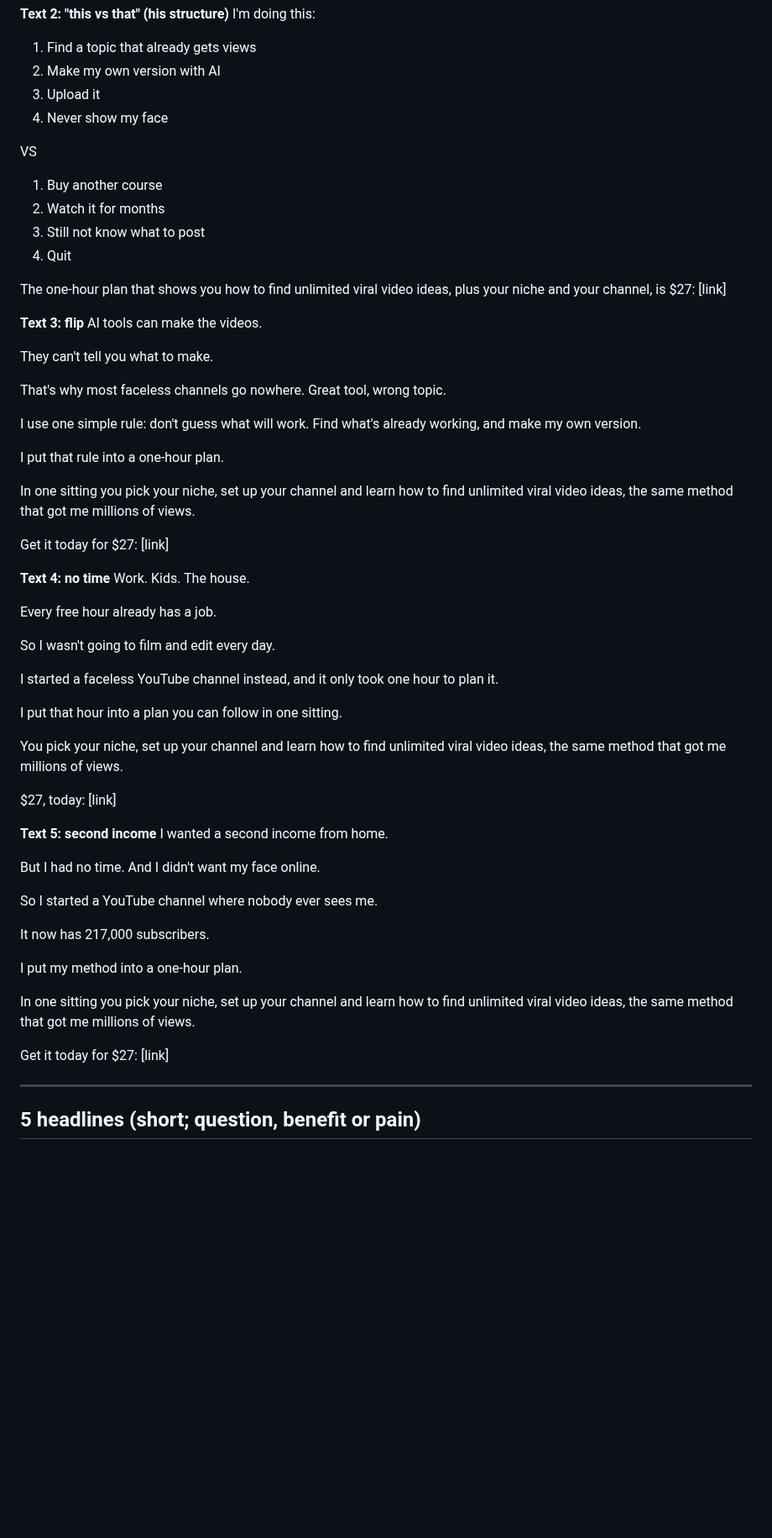
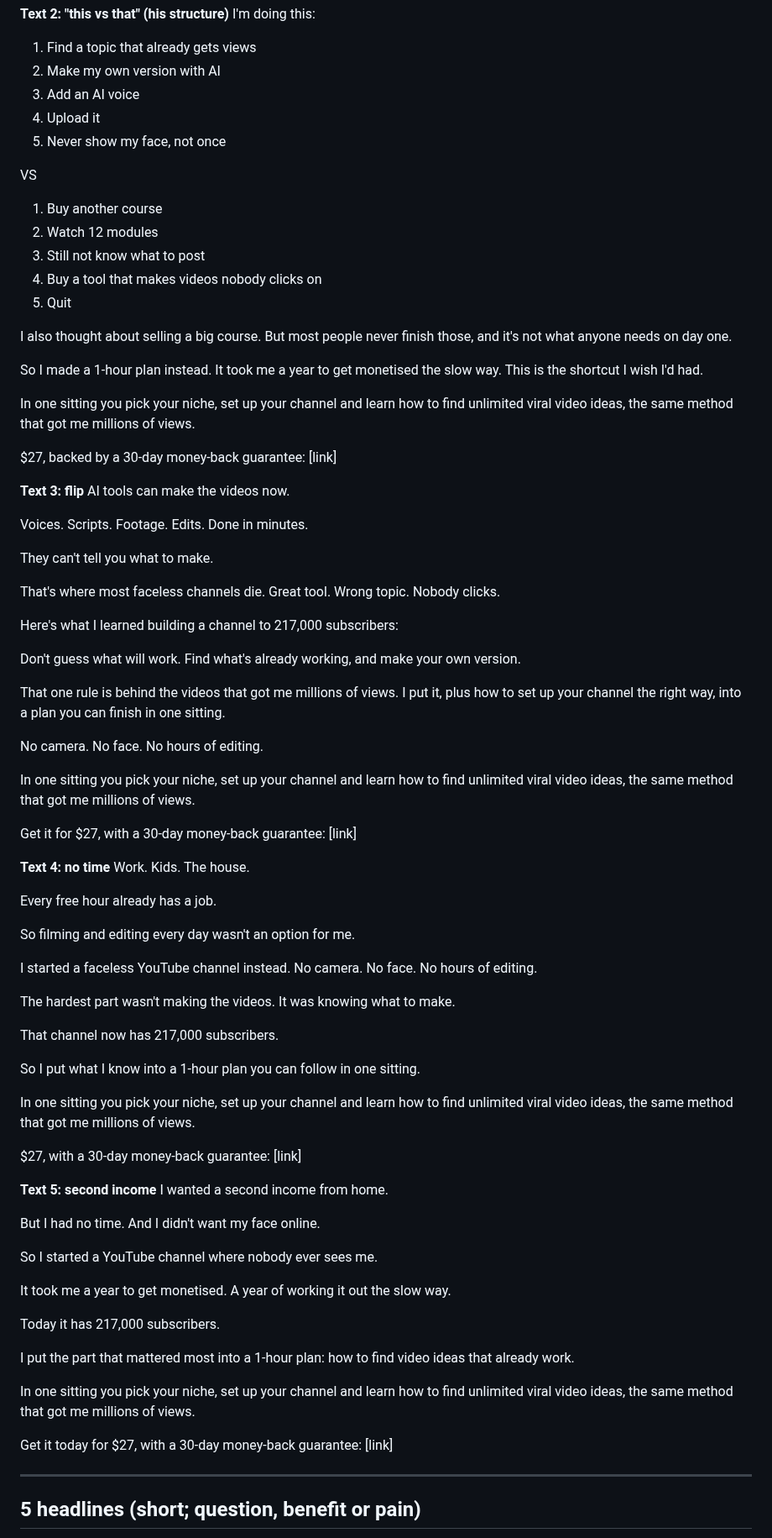
Before and after one commit to vivian948/Garages-Tools, a Markdown page: tiny-course-business/ads/A-1-hour-faceless-channel-plan-ads.md, the part around the change. Shown at 84% size. GitHub-like rendering; blank space fills up the shorter version.

Commit message:
Make ad texts 2-5 more detailed, in the style of the course's own ads
Co-Authored-By: Claude Sonnet 5.5 <noreply@anthropic.com>
Claude-Session: https://claude.ai/code/session_01JobCp6rXKNchygaomUmThW

```diff
--- a/tiny-course-business/ads/A-1-hour-faceless-channel-plan-ads.md
+++ b/tiny-course-business/ads/A-1-hour-faceless-channel-plan-ads.md
@@ -45,33 +45,49 @@ I'm doing this:
 
 1. Find a topic that already gets views
 2. Make my own version with AI
-3. Upload it
-4. Never show my face
+3. Add an AI voice
+4. Upload it
+5. Never show my face, not once
 
 VS
 
 1. Buy another course
-2. Watch it for months
+2. Watch 12 modules
 3. Still not know what to post
-4. Quit
+4. Buy a tool that makes videos nobody clicks on
+5. Quit
 
-The one-hour plan that shows you how to find unlimited viral video ideas, plus your niche and your channel, is $27:
+I also thought about selling a big course. But most people never finish those, and it's not what anyone needs on day one.
+
+So I made a 1-hour plan instead. It took me a year to get monetised the slow way. This is the shortcut I wish I'd had.
+
+In one sitting you pick your niche, set up your channel and learn how to find unlimited viral video ideas, the same method that got me millions of views.
+
+$27, backed by a 30-day money-back guarantee:
 [link]
 
 **Text 3: flip**
-AI tools can make the videos.
+AI tools can make the videos now.
+
+Voices. Scripts. Footage. Edits.
+Done in minutes.
 
 They can't tell you what to make.
 
-That's why most faceless channels go nowhere. Great tool, wrong topic.
+That's where most faceless channels die. Great tool. Wrong topic. Nobody clicks.
 
-I use one simple rule: don't guess what will work. Find what's already working, and make my own version.
+Here's what I learned building a channel to 217,000 subscribers:
 
-I put that rule into a one-hour plan.
+Don't guess what will work.
+Find what's already working, and make your own version.
+
+That one rule is behind the videos that got me millions of views. I put it, plus how to set up your channel the right way, into a plan you can finish in one sitting.
+
+No camera. No face. No hours of editing.
 
 In one sitting you pick your niche, set up your channel and learn how to find unlimited viral video ideas, the same method that got me millions of views.
 
-Get it today for $27:
+Get it for $27, with a 30-day money-back guarantee:
 [link]
 
 **Text 4: no time**
@@ -79,15 +95,19 @@ Work. Kids. The house.
 
 Every free hour already has a job.
 
-So I wasn't going to film and edit every day.
+So filming and editing every day wasn't an option for me.
 
-I started a faceless YouTube channel instead, and it only took one hour to plan it.
+I started a faceless YouTube channel instead. No camera. No face. No hours of editing.
 
-I put that hour into a plan you can follow in one sitting.
+The hardest part wasn't making the videos. It was knowing what to make.
 
-You pick your niche, set up your channel and learn how to find unlimited viral video ideas, the same method that got me millions of views.
+That channel now has 217,000 subscribers.
 
-$27, today:
+So I put what I know into a 1-hour plan you can follow in one sitting.
+
+In one sitting you pick your niche, set up your channel and learn how to find unlimited viral video ideas, the same method that got me millions of views.
+
+$27, with a 30-day money-back guarantee:
 [link]
 
 **Text 5: second income**
@@ -98,13 +118,15 @@ And I didn't want my face online.
 
 So I started a YouTube channel where nobody ever sees me.
 
-It now has 217,000 subscribers.
+It took me a year to get monetised. A year of working it out the slow way.
 
-I put my method into a one-hour plan.
+Today it has 217,000 subscribers.
+
+I put the part that mattered most into a 1-hour plan: how to find video ideas that already work.
 
 In one sitting you pick your niche, set up your channel and learn how to find unlimited viral video ideas, the same method that got me millions of views.
 
-Get it today for $27:
+Get it today for $27, with a 30-day money-back guarantee:
 [link]
 
 ---
```
